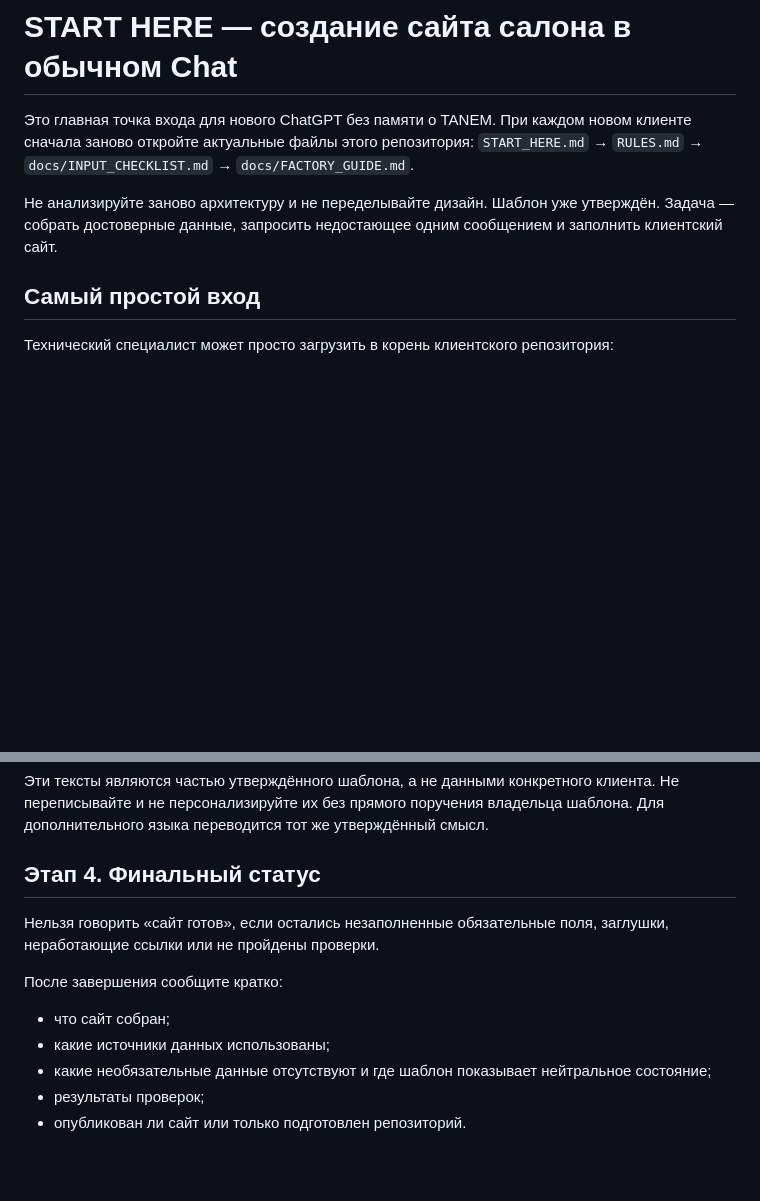
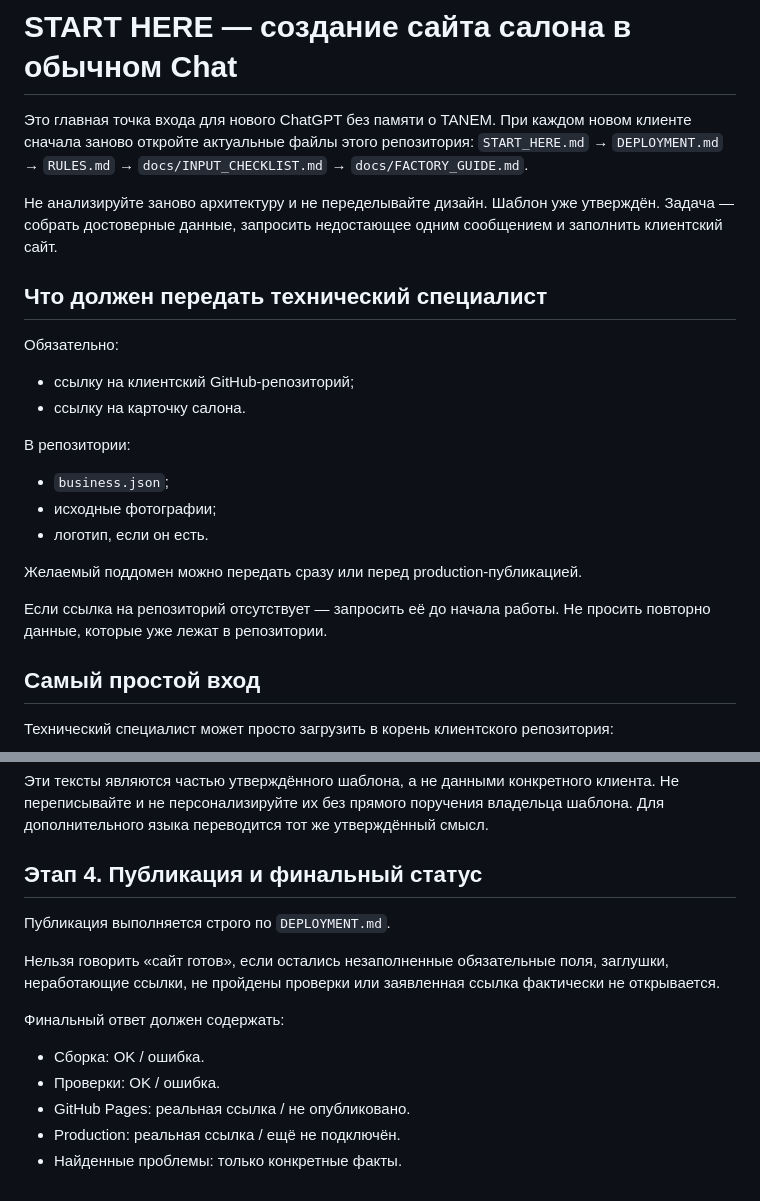
Before and after one commit to ichAEY/Shablon-only-for-salons, a Markdown page: START_HERE.md, 2 parts joined by grey strips. GitHub-like rendering; blank space fills up the shorter version.

Commit message:
Require standard TANEM build and deployment flow

```diff
--- a/START_HERE.md
+++ b/START_HERE.md
@@ -1,8 +1,23 @@
 # START HERE — создание сайта салона в обычном Chat
 
-Это главная точка входа для нового ChatGPT без памяти о TANEM. При каждом новом клиенте сначала заново откройте актуальные файлы этого репозитория: `START_HERE.md` → `RULES.md` → `docs/INPUT_CHECKLIST.md` → `docs/FACTORY_GUIDE.md`.
+Это главная точка входа для нового ChatGPT без памяти о TANEM. При каждом новом клиенте сначала заново откройте актуальные файлы этого репозитория: `START_HERE.md` → `DEPLOYMENT.md` → `RULES.md` → `docs/INPUT_CHECKLIST.md` → `docs/FACTORY_GUIDE.md`.
 
 Не анализируйте заново архитектуру и не переделывайте дизайн. Шаблон уже утверждён. Задача — собрать достоверные данные, запросить недостающее одним сообщением и заполнить клиентский сайт.
+
+## Что должен передать технический специалист
+
+Обязательно:
+- ссылку на клиентский GitHub-репозиторий;
+- ссылку на карточку салона.
+
+В репозитории:
+- `business.json`;
+- исходные фотографии;
+- логотип, если он есть.
+
+Желаемый поддомен можно передать сразу или перед production-публикацией.
+
+Если ссылка на репозиторий отсутствует — запросить её до начала работы. Не просить повторно данные, которые уже лежат в репозитории.
 
 ## Самый простой вход
 
@@ -94,14 +109,15 @@
 
 Эти тексты являются частью утверждённого шаблона, а не данными конкретного клиента. Не переписывайте и не персонализируйте их без прямого поручения владельца шаблона. Для дополнительного языка переводится тот же утверждённый смысл.
 
-## Этап 4. Финальный статус
+## Этап 4. Публикация и финальный статус
 
-Нельзя говорить «сайт готов», если остались незаполненные обязательные поля, заглушки, неработающие ссылки или не пройдены проверки.
+Публикация выполняется строго по `DEPLOYMENT.md`.
 
-После завершения сообщите кратко:
+Нельзя говорить «сайт готов», если остались незаполненные обязательные поля, заглушки, неработающие ссылки, не пройдены проверки или заявленная ссылка фактически не открывается.
 
-- что сайт собран;
-- какие источники данных использованы;
-- какие необязательные данные отсутствуют и где шаблон показывает нейтральное состояние;
-- результаты проверок;
-- опубликован ли сайт или только подготовлен репозиторий.
+Финальный ответ должен содержать:
+- Сборка: OK / ошибка.
+- Проверки: OK / ошибка.
+- GitHub Pages: реальная ссылка / не опубликовано.
+- Production: реальная ссылка / ещё не подключён.
+- Найденные проблемы: только конкретные факты.
```
